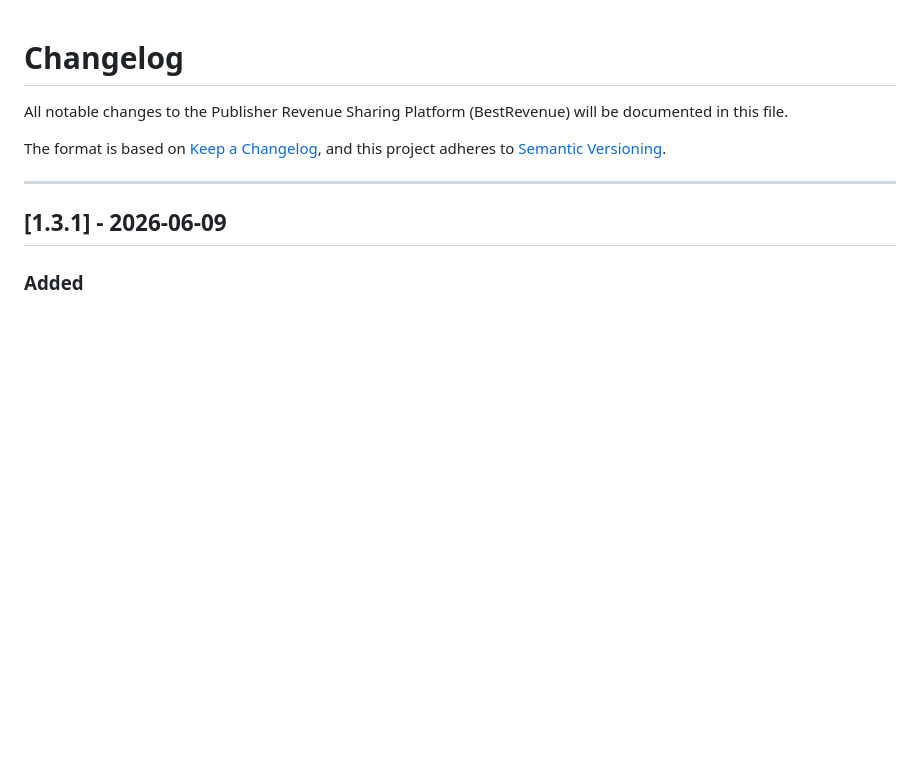
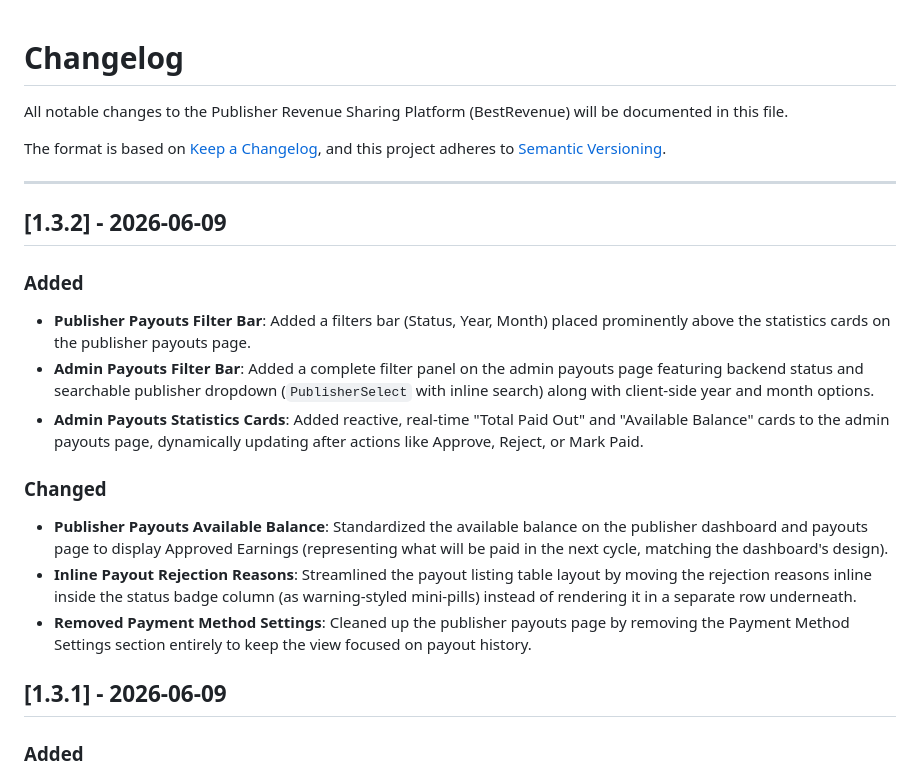
Before and after one commit to mryoussefsh/BestRevenue, a Markdown page: CHANGELOG.md, the part around the change. GitHub-like rendering; blank space fills up the shorter version.

Commit message:
docs: document recent payout dashboard upgrades in CHANGELOG.md for v1.3.2

```diff
--- a/CHANGELOG.md
+++ b/CHANGELOG.md
@@ -5,6 +5,18 @@ All notable changes to the Publisher Revenue Sharing Platform (BestRevenue) will
 The format is based on [Keep a Changelog](https://keepachangelog.com/en/1.0.0/), and this project adheres to [Semantic Versioning](https://semver.org/spec/v2.0.0.html).
 
 ---
+
+## [1.3.2] - 2026-06-09
+
+### Added
+- **Publisher Payouts Filter Bar**: Added a filters bar (Status, Year, Month) placed prominently above the statistics cards on the publisher payouts page.
+- **Admin Payouts Filter Bar**: Added a complete filter panel on the admin payouts page featuring backend status and searchable publisher dropdown (`PublisherSelect` with inline search) along with client-side year and month options.
+- **Admin Payouts Statistics Cards**: Added reactive, real-time "Total Paid Out" and "Available Balance" cards to the admin payouts page, dynamically updating after actions like Approve, Reject, or Mark Paid.
+
+### Changed
+- **Publisher Payouts Available Balance**: Standardized the available balance on the publisher dashboard and payouts page to display Approved Earnings (representing what will be paid in the next cycle, matching the dashboard's design).
+- **Inline Payout Rejection Reasons**: Streamlined the payout listing table layout by moving the rejection reasons inline inside the status badge column (as warning-styled mini-pills) instead of rendering it in a separate row underneath.
+- **Removed Payment Method Settings**: Cleaned up the publisher payouts page by removing the Payment Method Settings section entirely to keep the view focused on payout history.
 
 ## [1.3.1] - 2026-06-09
 
```
